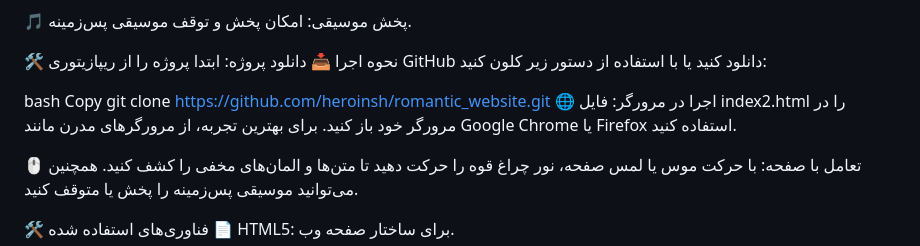
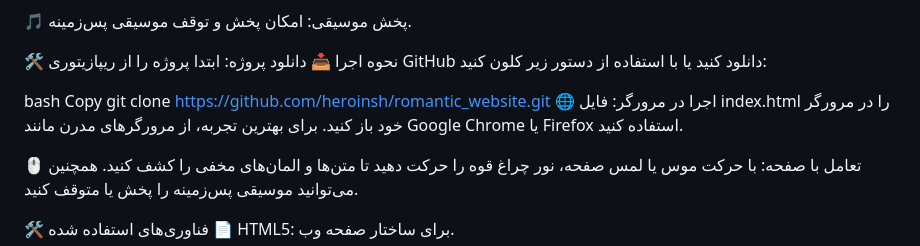
Before and after one commit to heroinsh/romantic_website, a Markdown page: README.md, the part around the change. Rendered like a GitHub page.

```diff
--- a/README.md
+++ b/README.md
@@ -18,7 +18,7 @@
 bash
 Copy
 git clone https://github.com/heroinsh/romantic_website.git
-🌐 اجرا در مرورگر: فایل index2.html را در مرورگر خود باز کنید. برای بهترین تجربه، از مرورگرهای مدرن مانند Google Chrome یا Firefox استفاده کنید.
+🌐 اجرا در مرورگر: فایل index.html را در مرورگر خود باز کنید. برای بهترین تجربه، از مرورگرهای مدرن مانند Google Chrome یا Firefox استفاده کنید.
 
 🖱️ تعامل با صفحه: با حرکت موس یا لمس صفحه، نور چراغ قوه را حرکت دهید تا متن‌ها و المان‌های مخفی را کشف کنید. همچنین می‌توانید موسیقی پس‌زمینه را پخش یا متوقف کنید.
 
```
